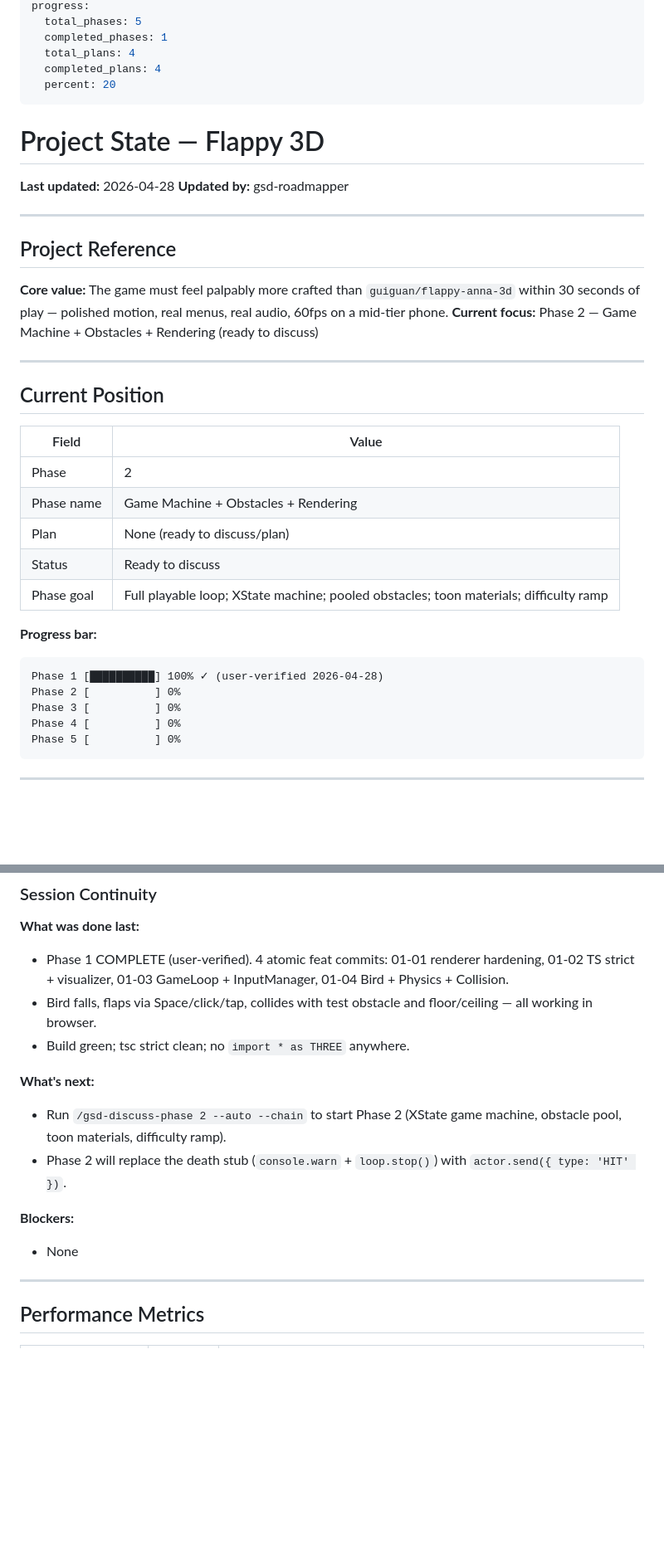
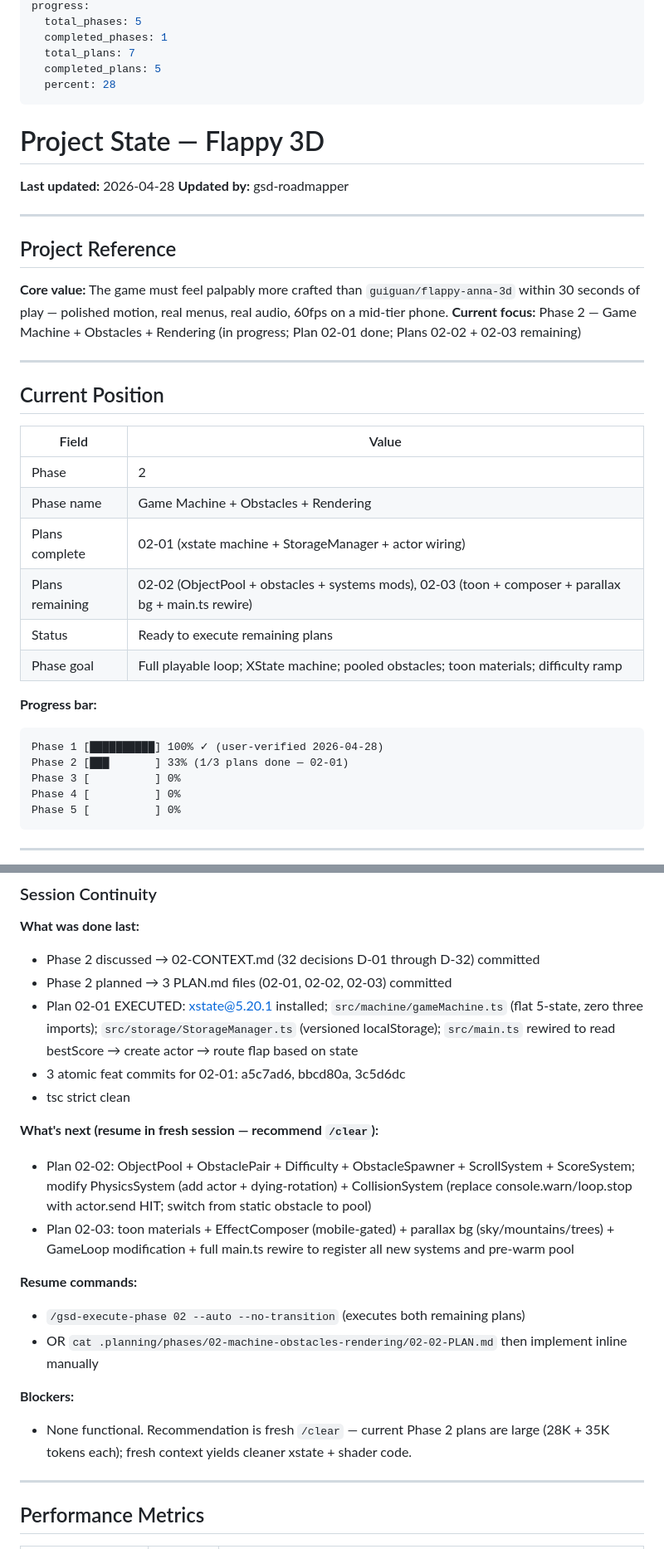
Before and after one commit to matwming/flappy-3d, a Markdown page: .planning/STATE.md, 2 parts joined by grey strips. Shown at 83% size. GitHub-like rendering; blank space fills up the shorter version.

Commit message:
docs(02-01): mark plan complete + record state for fresh-session resume

````diff
--- a/.planning/STATE.md
+++ b/.planning/STATE.md
@@ -7,9 +7,9 @@ last_updated: "2026-04-28T22:15:00.000Z"
 progress:
   total_phases: 5
   completed_phases: 1
-  total_plans: 4
-  completed_plans: 4
-  percent: 20
+  total_plans: 7
+  completed_plans: 5
+  percent: 28
 ---
 
 # Project State — Flappy 3D
@@ -22,7 +22,7 @@ progress:
 ## Project Reference
 
 **Core value:** The game must feel palpably more crafted than `guiguan/flappy-anna-3d` within 30 seconds of play — polished motion, real menus, real audio, 60fps on a mid-tier phone.
-**Current focus:** Phase 2 — Game Machine + Obstacles + Rendering (ready to discuss)
+**Current focus:** Phase 2 — Game Machine + Obstacles + Rendering (in progress; Plan 02-01 done; Plans 02-02 + 02-03 remaining)
 
 ---
 
@@ -32,15 +32,16 @@ progress:
 |-------|-------|
 | Phase | 2 |
 | Phase name | Game Machine + Obstacles + Rendering |
-| Plan | None (ready to discuss/plan) |
-| Status | Ready to discuss |
+| Plans complete | 02-01 (xstate machine + StorageManager + actor wiring) |
+| Plans remaining | 02-02 (ObjectPool + obstacles + systems mods), 02-03 (toon + composer + parallax bg + main.ts rewire) |
+| Status | Ready to execute remaining plans |
 | Phase goal | Full playable loop; XState machine; pooled obstacles; toon materials; difficulty ramp |
 
 **Progress bar:**
 
 ```
 Phase 1 [██████████] 100% ✓ (user-verified 2026-04-28)
-Phase 2 [          ] 0%
+Phase 2 [███       ] 33% (1/3 plans done — 02-01)
 Phase 3 [          ] 0%
 Phase 4 [          ] 0%
 Phase 5 [          ] 0%
@@ -86,18 +87,25 @@ Phase 5 [          ] 0%
 
 **What was done last:**
 
-- Phase 1 COMPLETE (user-verified). 4 atomic feat commits: 01-01 renderer hardening, 01-02 TS strict + visualizer, 01-03 GameLoop + InputManager, 01-04 Bird + Physics + Collision.
-- Bird falls, flaps via Space/click/tap, collides with test obstacle and floor/ceiling — all working in browser.
-- Build green; tsc strict clean; no `import * as THREE` anywhere.
+- Phase 2 discussed → 02-CONTEXT.md (32 decisions D-01 through D-32) committed
+- Phase 2 planned → 3 PLAN.md files (02-01, 02-02, 02-03) committed
+- Plan 02-01 EXECUTED: xstate@5.20.1 installed; `src/machine/gameMachine.ts` (flat 5-state, zero three imports); `src/storage/StorageManager.ts` (versioned localStorage); `src/main.ts` rewired to read bestScore → create actor → route flap based on state
+- 3 atomic feat commits for 02-01: a5c7ad6, bbcd80a, 3c5d6dc
+- tsc strict clean
 
-**What's next:**
+**What's next (resume in fresh session — recommend `/clear`):**
 
-- Run `/gsd-discuss-phase 2 --auto --chain` to start Phase 2 (XState game machine, obstacle pool, toon materials, difficulty ramp).
-- Phase 2 will replace the death stub (`console.warn` + `loop.stop()`) with `actor.send({ type: 'HIT' })`.
+- Plan 02-02: ObjectPool + ObstaclePair + Difficulty + ObstacleSpawner + ScrollSystem + ScoreSystem; modify PhysicsSystem (add actor + dying-rotation) + CollisionSystem (replace console.warn/loop.stop with actor.send HIT; switch from static obstacle to pool)
+- Plan 02-03: toon materials + EffectComposer (mobile-gated) + parallax bg (sky/mountains/trees) + GameLoop modification + full main.ts rewire to register all new systems and pre-warm pool
+
+**Resume commands:**
+
+- `/gsd-execute-phase 02 --auto --no-transition` (executes both remaining plans)
+- OR `cat .planning/phases/02-machine-obstacles-rendering/02-02-PLAN.md` then implement inline manually
 
 **Blockers:**
 
-- None
+- None functional. Recommendation is fresh `/clear` — current Phase 2 plans are large (28K + 35K tokens each); fresh context yields cleaner xstate + shader code.
 
 ---
 
````
Also changed, not shown: other parts of .planning/STATE.md (+5 -5 lines), 1 other file.
